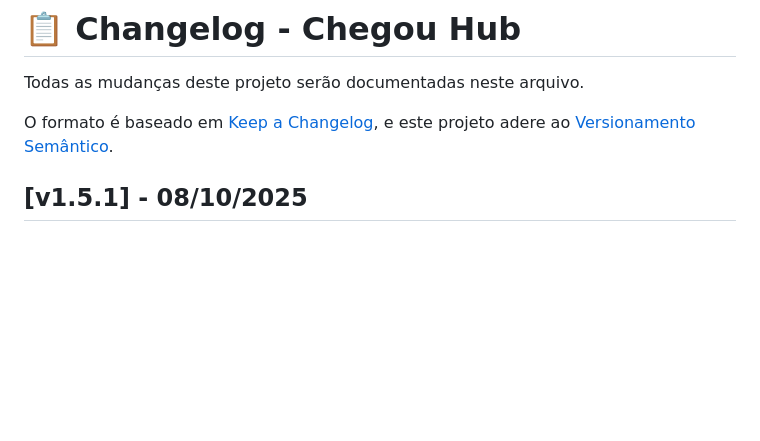
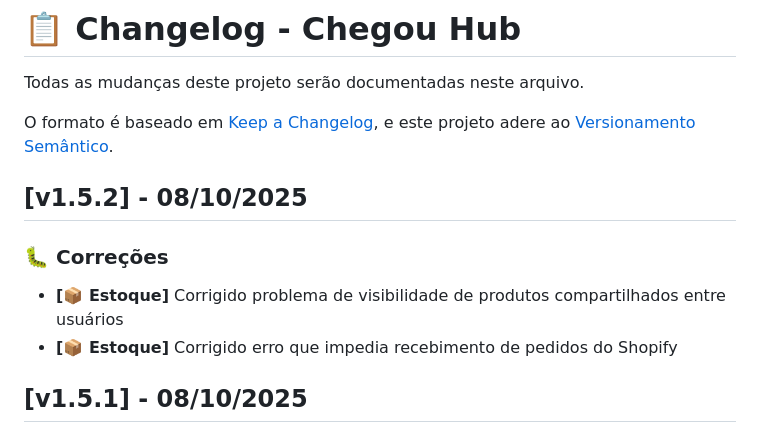
Before and after one commit to vndarlan/chegou-hub, a Markdown page: CHANGELOG.md, the part around the change. Rendered like a GitHub page; blank space fills up the shorter version.

Commit message:
release: v1.5.2 - Correções críticas no Controle de Estoque
- Corrigido problema de visibilidade de produtos compartilhados entre usuários
- Corrigido erro que impedia recebimento de pedidos do Shopify

🤖 Generated with [Claude Code](https://claude.com/claude-code)

Co-Authored-By: Claude <noreply@anthropic.com>

```diff
--- a/CHANGELOG.md
+++ b/CHANGELOG.md
@@ -4,6 +4,13 @@ Todas as mudanças deste projeto serão documentadas neste arquivo.
 
 O formato é baseado em [Keep a Changelog](https://keepachangelog.com/pt-BR/1.0.0/),
 e este projeto adere ao [Versionamento Semântico](https://semver.org/lang/pt-BR/).
+
+## [v1.5.2] - 08/10/2025
+
+### 🐛 Correções
+
+- **[📦 Estoque]** Corrigido problema de visibilidade de produtos compartilhados entre usuários
+- **[📦 Estoque]** Corrigido erro que impedia recebimento de pedidos do Shopify
 
 ## [v1.5.1] - 08/10/2025
 
```
